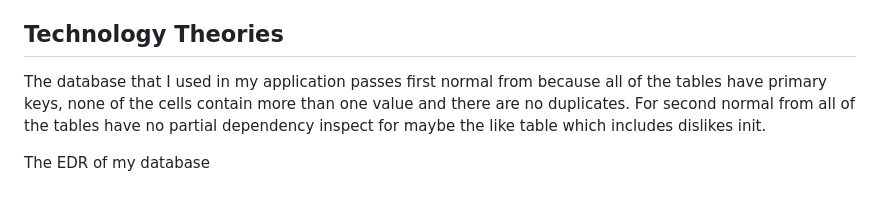
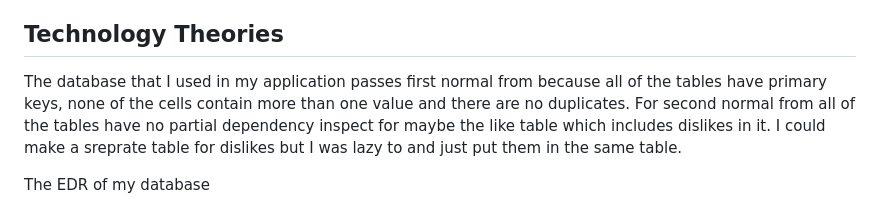
Before and after one commit to Random-Devil-with-internet/Year-12-3-Assignment, a Markdown page: Evidence Guide.md, the part around the change. GitHub-like rendering.

```diff
--- a/Evidence Guide.md
+++ b/Evidence Guide.md
@@ -23,7 +23,7 @@ At first I had a problem with the web page reloading each time I liked or dislik
 
 ## Technology Theories
 
-The database that I used in my application passes first normal from because all of the tables have primary keys, none of the cells contain more than one value and there are no duplicates. For second normal from all of the tables have no partial dependency inspect for maybe the like table which includes dislikes init.
+The database that I used in my application passes first normal from because all of the tables have primary keys, none of the cells contain more than one value and there are no duplicates. For second normal from all of the tables have no partial dependency inspect for maybe the like table which includes dislikes in it. I could make a sreprate table for dislikes but I was lazy to and just put them in the same table.
 
 The EDR of my database
 
```
